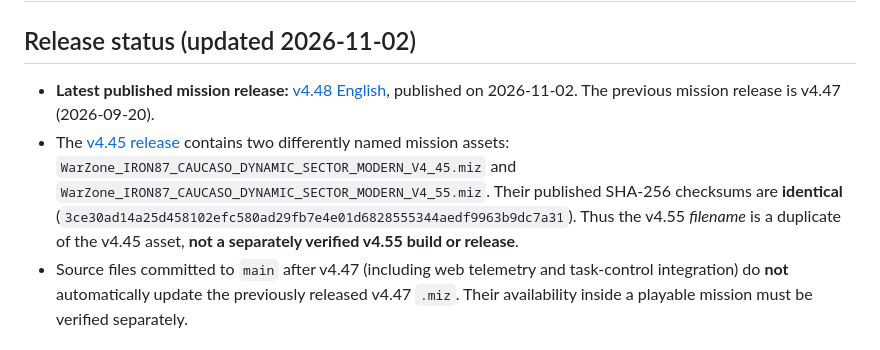
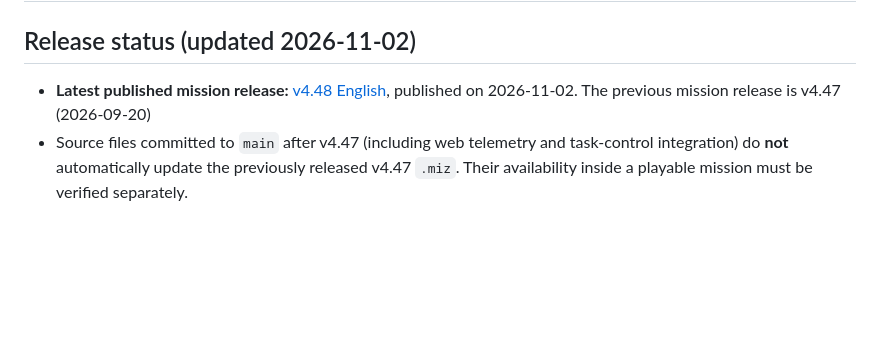
Before and after one commit to Iron87ita/WarZone-Caucasus-Dynamic-Sector-Campaign, a Markdown page: CHANGELOG.md, the part around the change. Rendered like a GitHub page; blank space fills up the shorter version.

Commit message:
Update CHANGELOG to remove duplicate release info
Removed duplicate information about the latest published mission release and clarified the status of previous releases.

```diff
--- a/CHANGELOG.md
+++ b/CHANGELOG.md
@@ -2,8 +2,7 @@
 
 ## Release status (updated 2026-11-02)
 
-- **Latest published mission release:** [v4.48 English](https://github.com/Iron87ita/WarZone-Caucasus-Dynamic-Sector-Campaign/releases/tag/v4.48), published on 2026-11-02. The previous mission release is v4.47 (2026-09-20).
-- The [v4.45 release](https://github.com/Iron87ita/WarZone-Caucasus-Dynamic-Sector-Campaign/releases/tag/v4.45) contains two differently named mission assets: `WarZone_IRON87_CAUCASO_DYNAMIC_SECTOR_MODERN_V4_45.miz` and `WarZone_IRON87_CAUCASO_DYNAMIC_SECTOR_MODERN_V4_55.miz`. Their published SHA-256 checksums are **identical** (`3ce30ad14a25d458102efc580ad29fb7e4e01d6828555344aedf9963b9dc7a31`). Thus the v4.55 *filename* is a duplicate of the v4.45 asset, **not a separately verified v4.55 build or release**.
+- **Latest published mission release:** [v4.48 English](https://github.com/Iron87ita/WarZone-Caucasus-Dynamic-Sector-Campaign/releases/tag/v4.48), published on 2026-11-02. The previous mission release is v4.47 (2026-09-20)
 - Source files committed to `main` after v4.47 (including web telemetry and task-control integration) do **not** automatically update the previously released v4.47 `.miz`. Their availability inside a playable mission must be verified separately.
 
 ## v4.48 – Enhanced AI Activity, F10 Control & Dynamic AI Tasks (2026-11-02)
```
